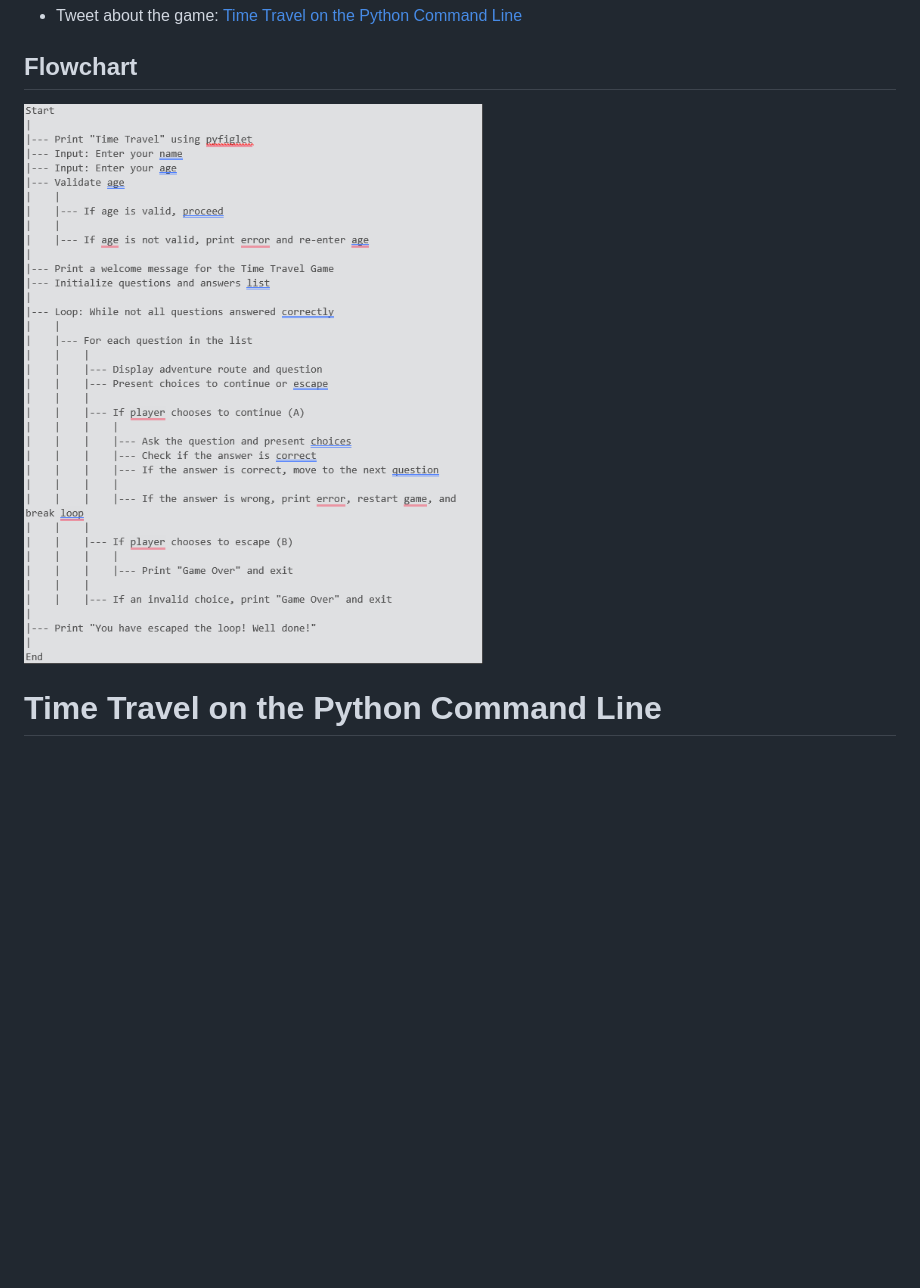
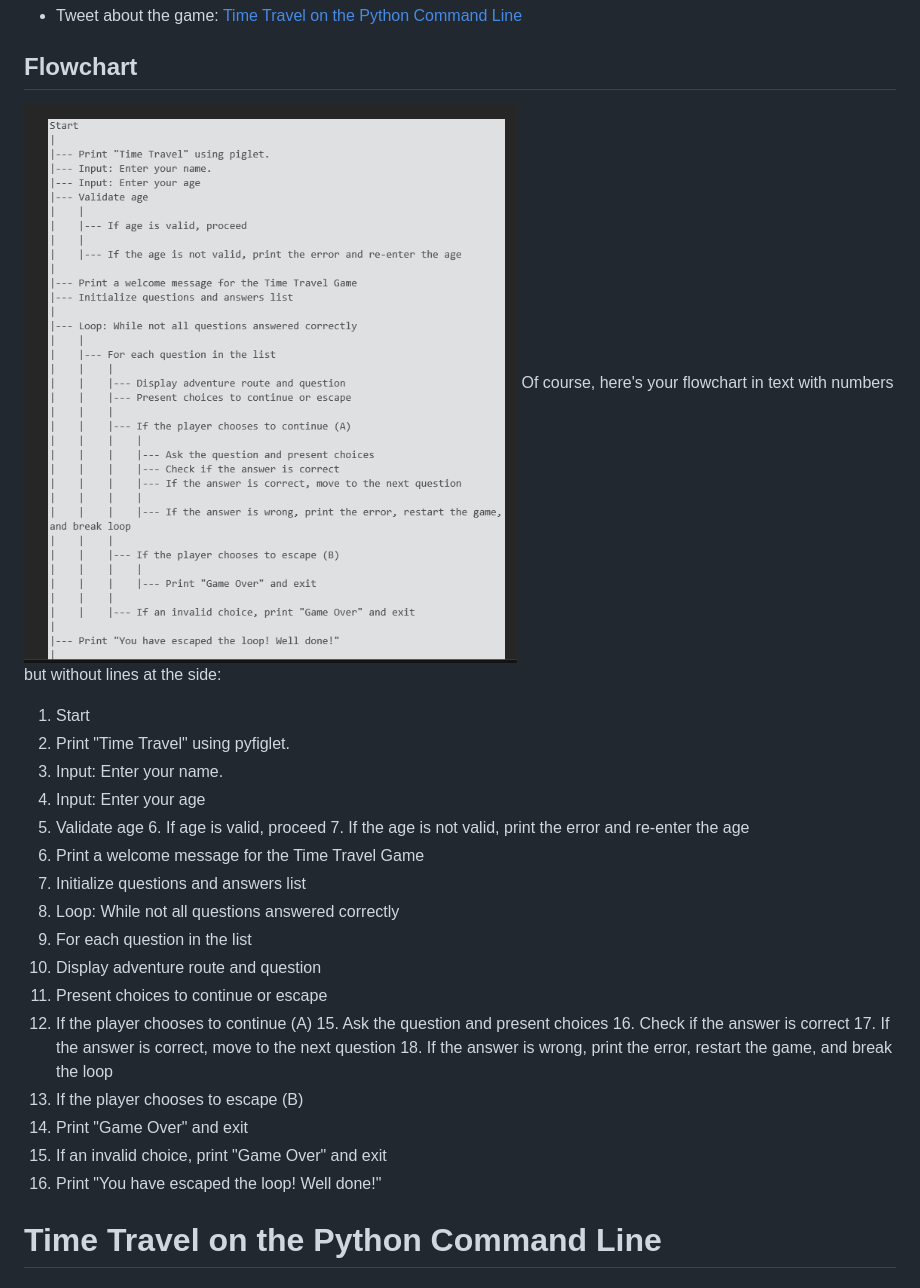
Before and after one commit to danij1990/Time-Travel-on-the-Python-Commmad-Line, a Markdown page: README.md, the part around the change printed below. GitHub-like rendering; pictures changed too: assets/images/start1.png (added); blank space fills up the shorter version.

Commit message:
add responsive image readme

```diff
--- a/README.md
+++ b/README.md
@@ -84,8 +84,31 @@ Share the Time-Travel-on-the-Python-Command-Line with your friends, family, and
 
 ## Flowchart
 
-![Flowchart](assets/images/flowlow.png)
+![Flowchart](assets/images/start1.png)
+Of course, here's your flowchart in text with numbers but without lines at the side:
 
+1. Start
+2. Print "Time Travel" using pyfiglet.
+3. Input: Enter your name.
+4. Input: Enter your age
+5. Validate age
+   6. If age is valid, proceed
+   7. If the age is not valid, print the error and re-enter the age
+8. Print a welcome message for the Time Travel Game
+9. Initialize questions and answers list
+10. Loop: While not all questions answered correctly
+   11. For each question in the list
+   12. Display adventure route and question
+   13. Present choices to continue or escape
+   14. If the player chooses to continue (A)
+       15. Ask the question and present choices
+       16. Check if the answer is correct
+       17. If the answer is correct, move to the next question
+       18. If the answer is wrong, print the error, restart the game, and break the loop
+   19. If the player chooses to escape (B)
+   20. Print "Game Over" and exit
+   21. If an invalid choice, print "Game Over" and exit
+22. Print "You have escaped the loop! Well done!"
 
 
 # Time Travel on the Python Command Line
```
Also changed, not shown: other parts of README.md (+1 -1 lines), assets/images/responsive.png (added), 1 other file.
